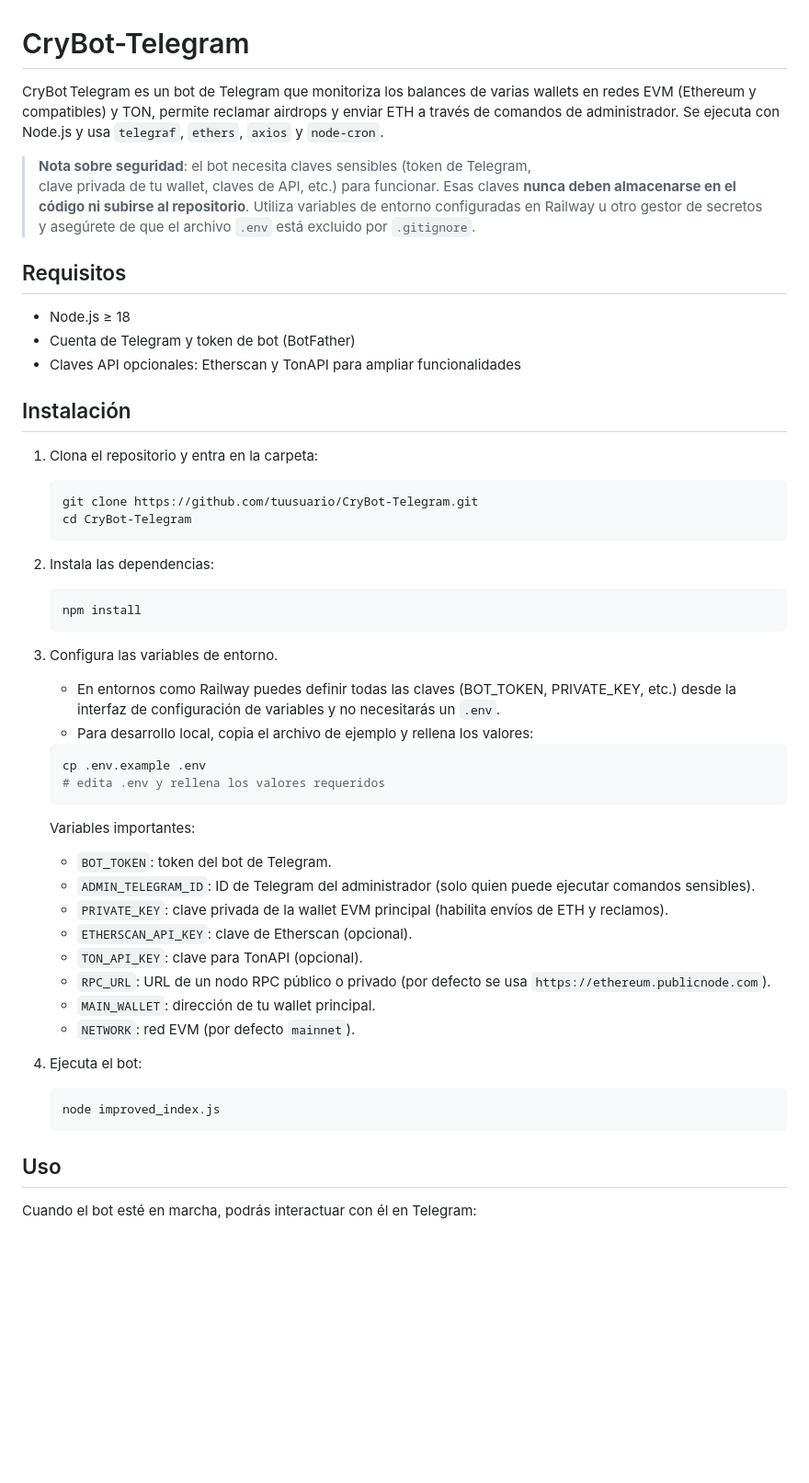
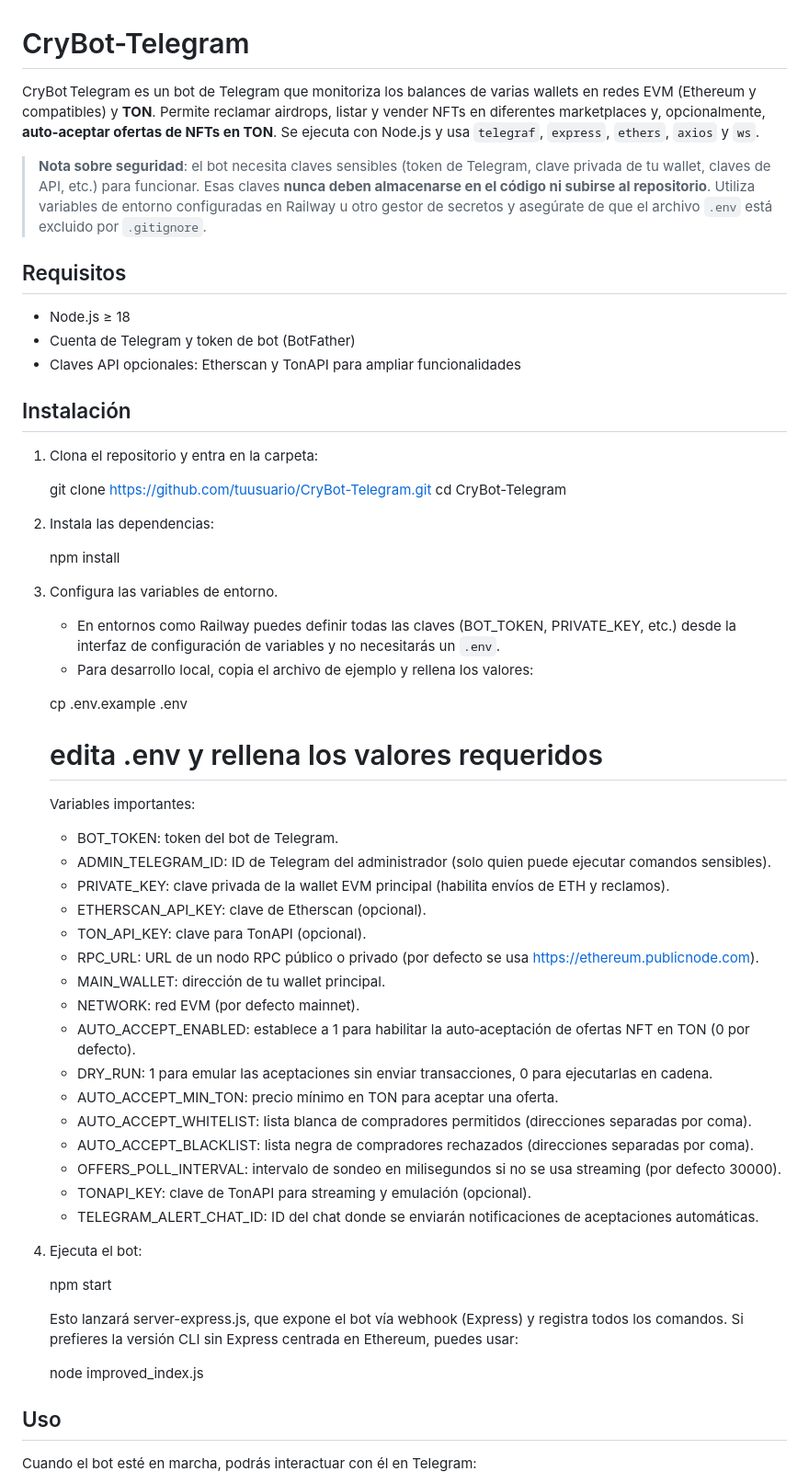
Before and after one commit to naxoootcnjncgjnnxfhjjv/CryBot-Telegram, a Markdown page: README.md, the part around the change printed below. Shown: that part at 92% size. Drawn GitHub-style; blank space fills up the shorter version.

````diff
--- a/README.md
+++ b/README.md
@@ -1,16 +1,12 @@
 # CryBot-Telegram
 
-CryBot Telegram es un bot de Telegram que monitoriza los balances de varias
-wallets en redes EVM (Ethereum y compatibles) y TON, permite reclamar airdrops y
-enviar ETH a través de comandos de administrador. Se ejecuta con Node.js y usa
-`telegraf`, `ethers`, `axios` y `node-cron`.
+CryBot Telegram es un bot de Telegram que monitoriza los balances de varias wallets en redes EVM (Ethereum y compatibles) y **TON**. Permite reclamar airdrops, listar y vender NFTs en diferentes marketplaces y, opcionalmente, **auto‑aceptar ofertas de NFTs en TON**. Se ejecuta con Node.js y usa `telegraf`, `express`, `ethers`, `axios` y `ws`.
 
-> **Nota sobre seguridad**: el bot necesita claves sensibles (token de Telegram,
-> clave privada de tu wallet, claves de API, etc.) para funcionar. Esas claves **nunca deben almacenarse en el código ni subirse al repositorio**. Utiliza variables de entorno configuradas en Railway u otro gestor de secretos y asegúrete de que el archivo `.env` está excluido por `.gitignore`.
+> **Nota sobre seguridad**: el bot necesita claves sensibles (token de Telegram, clave privada de tu wallet, claves de API, etc.) para funcionar. Esas claves **nunca deben almacenarse en el código ni subirse al repositorio**. Utiliza variables de entorno configuradas en Railway u otro gestor de secretos y asegúrate de que el archivo `.env` está excluido por `.gitignore`.
 
 ## Requisitos
 
-- Node.js ≥ 18
+- Node.js ≥ 18
 - Cuenta de Telegram y token de bot (BotFather)
 - Claves API opcionales: Etherscan y TonAPI para ampliar funcionalidades
 
@@ -18,42 +14,46 @@ enviar ETH a través de comandos de administrador. Se ejecuta con Node.js y usa
 
 1. Clona el repositorio y entra en la carpeta:
 
-   ```bash
-   git clone https://github.com/tuusuario/CryBot-Telegram.git
-   cd CryBot-Telegram
-   ```
+    git clone https://github.com/tuusuario/CryBot-Telegram.git
+    cd CryBot-Telegram
 
 2. Instala las dependencias:
 
-   ```bash
-   npm install
-   ```
+    npm install
 
 3. Configura las variables de entorno.
    - En entornos como Railway puedes definir todas las claves (BOT_TOKEN, PRIVATE_KEY, etc.) desde la interfaz de configuración de variables y no necesitarás un `.env`.
    - Para desarrollo local, copia el archivo de ejemplo y rellena los valores:
 
-   ```bash
-   cp .env.example .env
-   # edita .env y rellena los valores requeridos
-   ```
+    cp .env.example .env
+    # edita .env y rellena los valores requeridos
 
    Variables importantes:
 
-   - `BOT_TOKEN`: token del bot de Telegram.
-   - `ADMIN_TELEGRAM_ID`: ID de Telegram del administrador (solo quien puede ejecutar comandos sensibles).
-   - `PRIVATE_KEY`: clave privada de la wallet EVM principal (habilita envíos de ETH y reclamos).
-   - `ETHERSCAN_API_KEY`: clave de Etherscan (opcional).
-   - `TON_API_KEY`: clave para TonAPI (opcional).
-   - `RPC_URL`: URL de un nodo RPC público o privado (por defecto se usa `https://ethereum.publicnode.com`).
-   - `MAIN_WALLET`: dirección de tu wallet principal.
-   - `NETWORK`: red EVM (por defecto `mainnet`).
+   - BOT_TOKEN: token del bot de Telegram.
+   - ADMIN_TELEGRAM_ID: ID de Telegram del administrador (solo quien puede ejecutar comandos sensibles).
+   - PRIVATE_KEY: clave privada de la wallet EVM principal (habilita envíos de ETH y reclamos).
+   - ETHERSCAN_API_KEY: clave de Etherscan (opcional).
+   - TON_API_KEY: clave para TonAPI (opcional).
+   - RPC_URL: URL de un nodo RPC público o privado (por defecto se usa https://ethereum.publicnode.com).
+   - MAIN_WALLET: dirección de tu wallet principal.
+   - NETWORK: red EVM (por defecto mainnet).
+   - AUTO_ACCEPT_ENABLED: establece a 1 para habilitar la auto‑aceptación de ofertas NFT en TON (0 por defecto).
+   - DRY_RUN: 1 para emular las aceptaciones sin enviar transacciones, 0 para ejecutarlas en cadena.
+   - AUTO_ACCEPT_MIN_TON: precio mínimo en TON para aceptar una oferta.
+   - AUTO_ACCEPT_WHITELIST: lista blanca de compradores permitidos (direcciones separadas por coma).
+   - AUTO_ACCEPT_BLACKLIST: lista negra de compradores rechazados (direcciones separadas por coma).
+   - OFFERS_POLL_INTERVAL: intervalo de sondeo en milisegundos si no se usa streaming (por defecto 30000).
+   - TONAPI_KEY: clave de TonAPI para streaming y emulación (opcional).
+   - TELEGRAM_ALERT_CHAT_ID: ID del chat donde se enviarán notificaciones de aceptaciones automáticas.
 
 4. Ejecuta el bot:
 
-   ```bash
-   node improved_index.js
-   ```
+    npm start
+
+   Esto lanzará server-express.js, que expone el bot vía webhook (Express) y registra todos los comandos. Si prefieres la versión CLI sin Express centrada en Ethereum, puedes usar:
+
+    node improved_index.js
 
 ## Uso
 
````
Also changed, not shown: other parts of README.md (+27 -18 lines).
